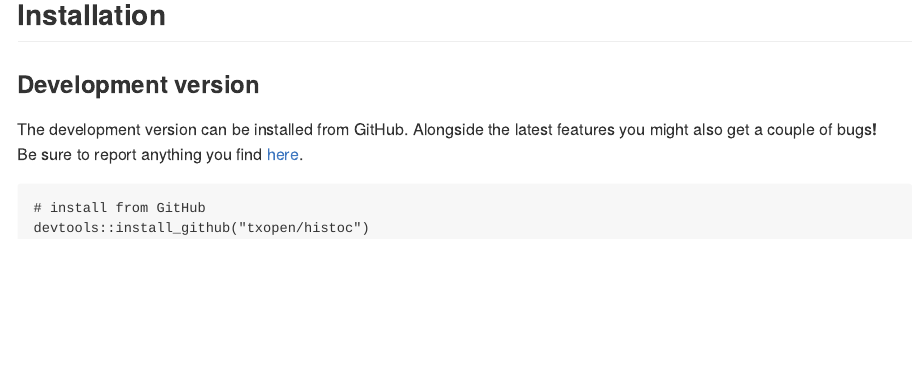
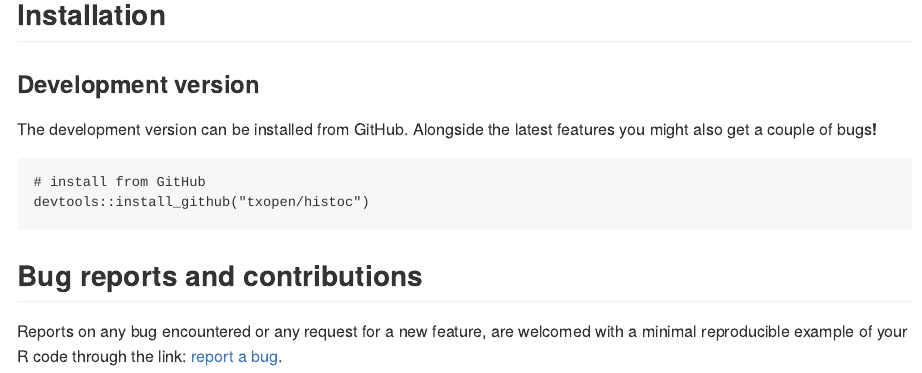
Before and after one commit to txopen/histoc, an R Markdown document (README.Rmd): the page in a window 1100 px wide, from 340 px down. The pictures show the output file README.md that the author committed with the source, drawn offline in the style of GitHub; badge pictures from the web are left out.

Commit message:
added 'bug report' to README

````diff
--- a/README.Rmd
+++ b/README.Rmd
@@ -37,9 +37,12 @@ A description of how to use it can be found [here](https://txopen.github.io/hist
 ### Development version
 
 The development version can be installed from GitHub. Alongside the latest features you might also get a couple of bugs:exclamation:
-Be sure to report anything you find [here](https://github.com/txopen/histoc/issues).
 
 ```
 # install from GitHub
 devtools::install_github("txopen/histoc")
 ```
+
+## Bug reports and contributions
+
+Reports on any bug encountered or any request for a new feature, are welcomed with a minimal reproducible example of your R code through the link: [report a bug](https://github.com/txopen/histoc/issues).
````
Also changed, not shown: inst/rascunho.R (+3 -0 lines), README.md, 1 other file.
